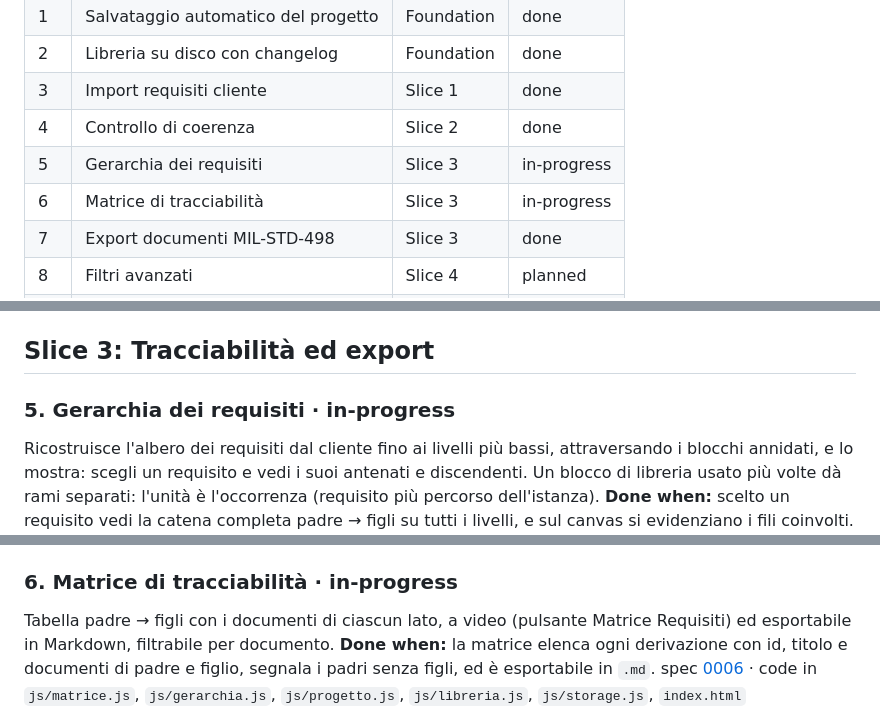
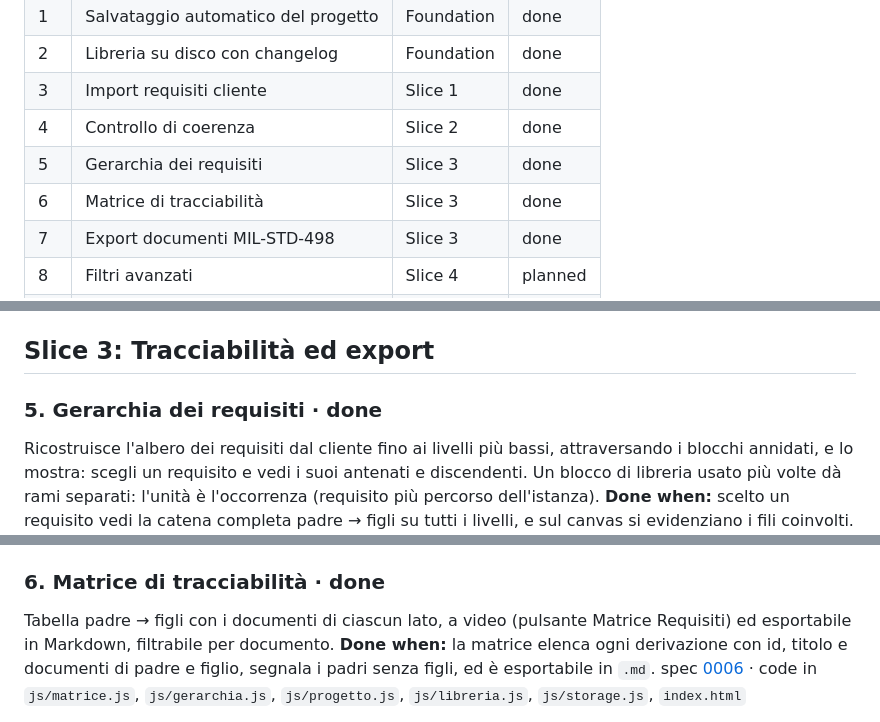
Before and after one commit to Mattemn97/modellatore-progetti, a Markdown page: docs/scope/scope.md, 3 parts joined by grey strips. GitHub-like rendering.

Commit message:
Scope: gerarchia e matrice verificate, segnate done (spec 0005 e 0006 Accepted)
Co-Authored-By: Claude Opus 5.5 <noreply@anthropic.com>

```diff
--- a/docs/scope/scope.md
+++ b/docs/scope/scope.md
@@ -18,8 +18,8 @@ _Sono consigli per costruire con ordine, non obblighi. Salta quello che non ti s
 | 2 | Libreria su disco con changelog | Foundation | done |
 | 3 | Import requisiti cliente | Slice 1 | done |
 | 4 | Controllo di coerenza | Slice 2 | done |
-| 5 | Gerarchia dei requisiti | Slice 3 | in-progress |
-| 6 | Matrice di tracciabilità | Slice 3 | in-progress |
+| 5 | Gerarchia dei requisiti | Slice 3 | done |
+| 6 | Matrice di tracciabilità | Slice 3 | done |
 | 7 | Export documenti MIL-STD-498 | Slice 3 | done |
 | 8 | Filtri avanzati | Slice 4 | planned |
 | 9 | Ispettore dei collegamenti | Slice 4 | planned |
@@ -96,7 +96,7 @@ spec [0004](../specs/0004-controllo-coerenza/index.md) · code in `js/coerenza.j
 
 ## Slice 3: Tracciabilità ed export
 
-### 5. Gerarchia dei requisiti · in-progress
+### 5. Gerarchia dei requisiti · done
 Ricostruisce l'albero dei requisiti dal cliente fino ai livelli più bassi, attraversando i blocchi annidati, e lo mostra: scegli un requisito e vedi i suoi antenati e discendenti. Un blocco di libreria usato più volte dà rami separati: l'unità è l'occorrenza (requisito più percorso dell'istanza).
 **Done when:** scelto un requisito vedi la catena completa padre → figli su tutti i livelli, e sul canvas si evidenziano i fili coinvolti.
 spec [0005](../specs/0005-gerarchia-requisiti/index.md) · code in `js/gerarchia.js`, `js/model.js`, `js/coerenza.js`, `js/renderer.js`, `js/inspector.js`, `js/cliente.js`, `js/progetto.js`
@@ -108,7 +108,7 @@ spec [0005](../specs/0005-gerarchia-requisiti/index.md) · code in `js/gerarchia
   - [x] Navigazione e ciclo della scelta: righe, dettaglio cliente, ✕ ed Esc, scelta sparita, rinomina, cambio progetto (AC-3, AC-9, AC-12, AC-13)
 - [x] Verify it: `/check verify gerarchia dei requisiti`
 
-### 6. Matrice di tracciabilità · in-progress
+### 6. Matrice di tracciabilità · done
 Tabella padre → figli con i documenti di ciascun lato, a video (pulsante Matrice Requisiti) ed esportabile in Markdown, filtrabile per documento.
 **Done when:** la matrice elenca ogni derivazione con id, titolo e documenti di padre e figlio, segnala i padri senza figli, ed è esportabile in `.md`.
 spec [0006](../specs/0006-matrice-tracciabilita/index.md) · code in `js/matrice.js`, `js/gerarchia.js`, `js/progetto.js`, `js/libreria.js`, `js/storage.js`, `index.html`
```
Also changed, not shown: 2 other files.
